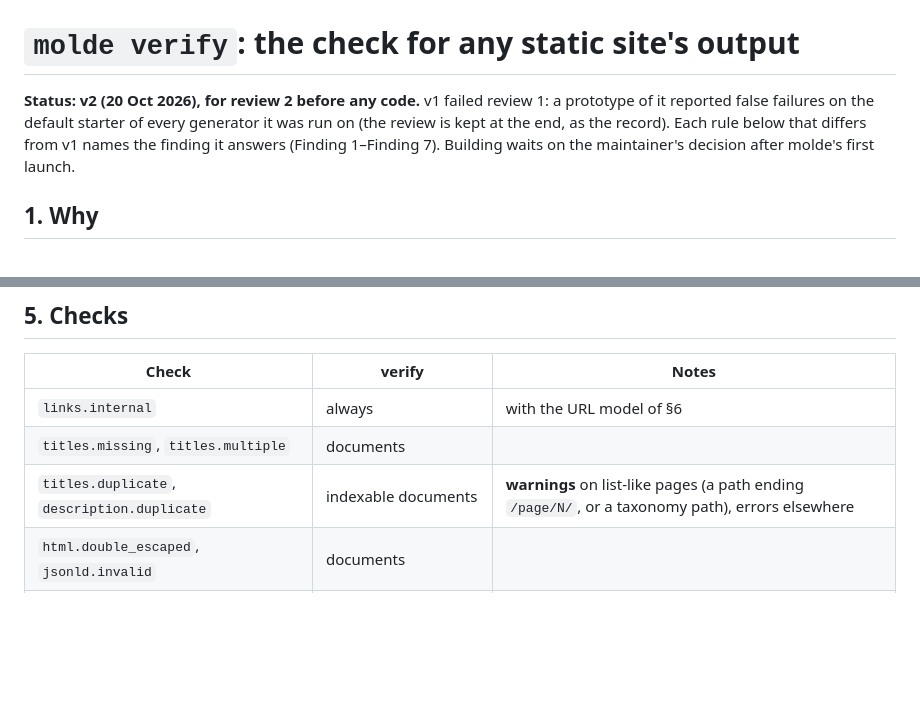
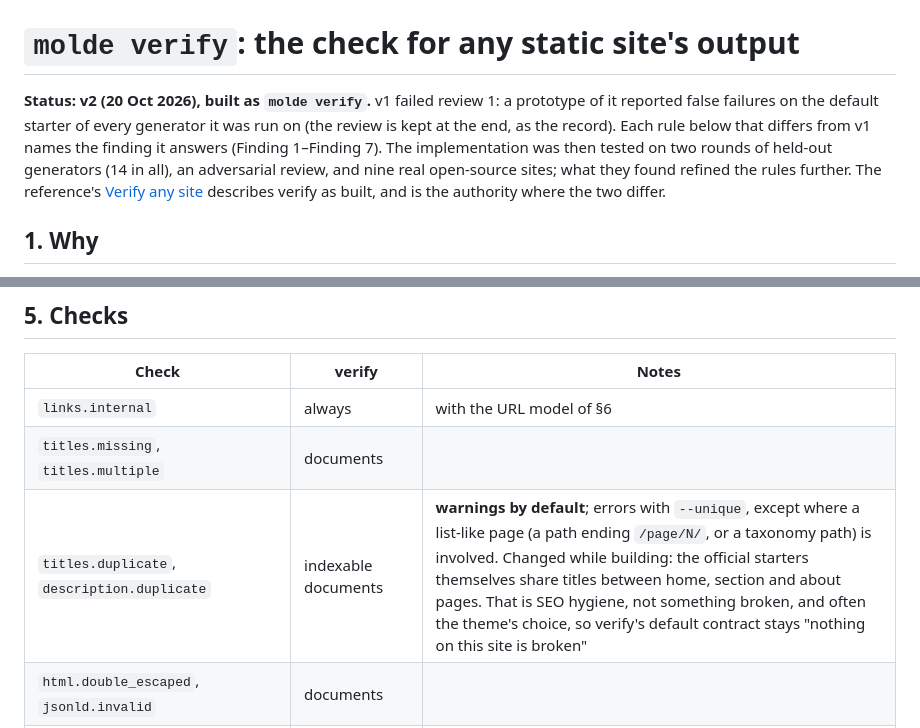
Before and after one commit to ManuelFontRodriguez/molde, a Markdown page: docs/design/verify.md, 2 parts joined by grey strips. Drawn GitHub-style; blank space fills up the shorter version.

Commit message:
docs(design): duplicates are warnings by default in verify, as built
Co-Authored-By: Claude Opus 5.5 <noreply@anthropic.com>

```diff
--- a/docs/design/verify.md
+++ b/docs/design/verify.md
@@ -1,10 +1,13 @@
 # `molde verify`: the check for any static site's output
 
-**Status: v2 (20 Oct 2026), for review 2 before any code.** v1 failed review 1: a prototype
+**Status: v2 (20 Oct 2026), built as `molde verify`.** v1 failed review 1: a prototype
 of it reported false failures on the default starter of every generator it was run on
 (the review is kept at the end, as the record). Each rule below that differs from v1 names
-the finding it answers (Finding 1–Finding 7). Building waits on the maintainer's decision after
-molde's first launch.
+the finding it answers (Finding 1–Finding 7). The implementation was then tested on two
+rounds of held-out generators (14 in all), an adversarial review, and nine real
+open-source sites; what they found refined the rules further. The reference's
+[Verify any site](../reference.md#verify-any-site) describes verify as built, and is the
+authority where the two differ.
 
 ## 1. Why
 
@@ -100,7 +103,7 @@ exactly one of:
 |---|---|---|
 | `links.internal` | always | with the URL model of §6 |
 | `titles.missing`, `titles.multiple` | documents | |
-| `titles.duplicate`, `description.duplicate` | indexable documents | **warnings** on list-like pages (a path ending `/page/N/`, or a taxonomy path), errors elsewhere |
+| `titles.duplicate`, `description.duplicate` | indexable documents | **warnings by default**; errors with `--unique`, except where a list-like page (a path ending `/page/N/`, or a taxonomy path) is involved. Changed while building: the official starters themselves share titles between home, section and about pages. That is SEO hygiene, not something broken, and often the theme's choice, so verify's default contract stays "nothing on this site is broken" |
 | `html.double_escaped`, `jsonld.invalid` | documents | |
 | `canonical.duplicate`, `og.duplicate` | documents | |
 | `canonical.off_host` (new) | with `--base-url` | a canonical to another host, or outside the base path |
```
